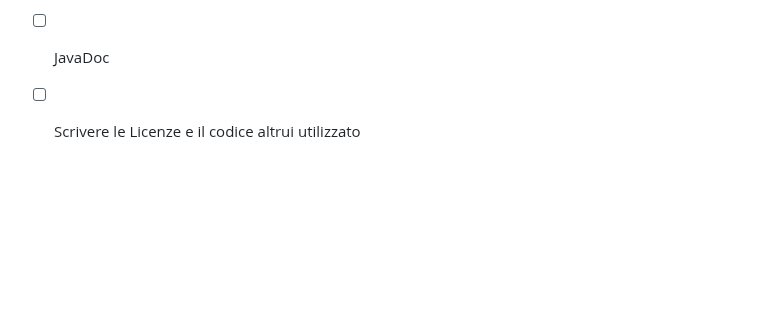
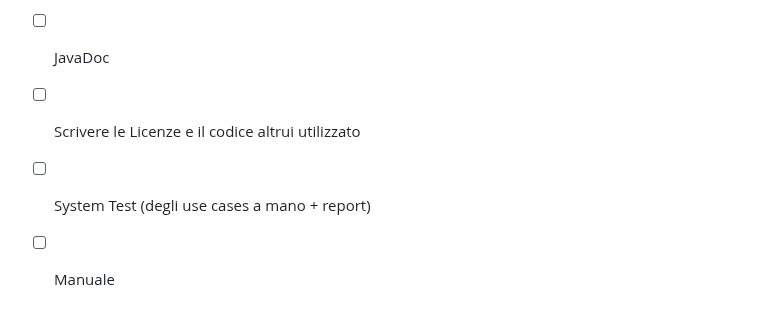
Before and after one commit to bellins14/klotski_gruppo2, a Markdown page: note.md, the part around the change. GitHub-like rendering; blank space fills up the shorter version.

```diff
--- a/note.md
+++ b/note.md
@@ -86,3 +86,5 @@ L'oggetto configuration viene creato nuovo ogni volta che viene cambiata una con
 - [ ] Decidere se separare i Sequence diagrams
 - [ ] JavaDoc
 - [ ] Scrivere le Licenze e il codice altrui utilizzato
+- [ ] System Test (degli use cases a mano + report)
+- [ ] Manuale
```
